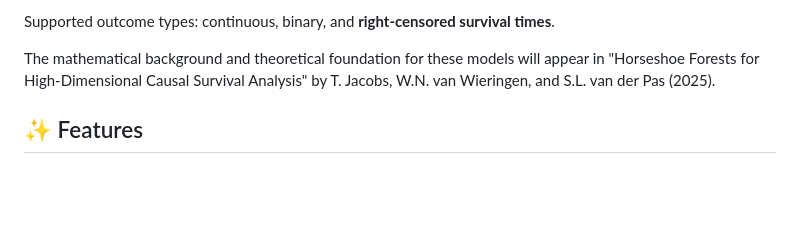
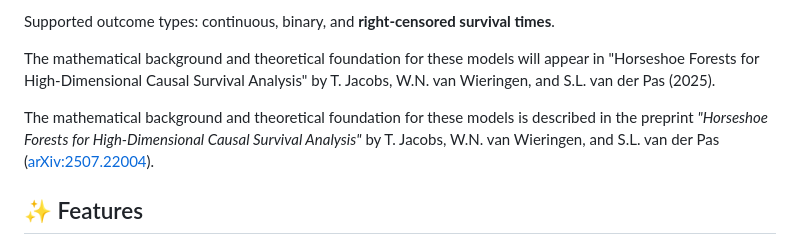
Before and after one commit to tijn-jacobs/ShrinkageTrees, a Markdown page: README.md, the part around the change. Drawn GitHub-style; blank space fills up the shorter version.

```diff
--- a/README.md
+++ b/README.md
@@ -16,6 +16,8 @@ The functions can be used for:
 Supported outcome types: continuous, binary, and **right-censored survival times**.
 
 The mathematical background and theoretical foundation for these models will appear in "Horseshoe Forests for High-Dimensional Causal Survival Analysis" by T. Jacobs, W.N. van Wieringen, and S.L. van der Pas (2025).
+
+The mathematical background and theoretical foundation for these models is described in the preprint *"Horseshoe Forests for High-Dimensional Causal Survival Analysis"* by T. Jacobs, W.N. van Wieringen, and S.L. van der Pas ([arXiv:2507.22004](https://arxiv.org/abs/2507.22004)).
 
 
 ## ✨ Features
```
